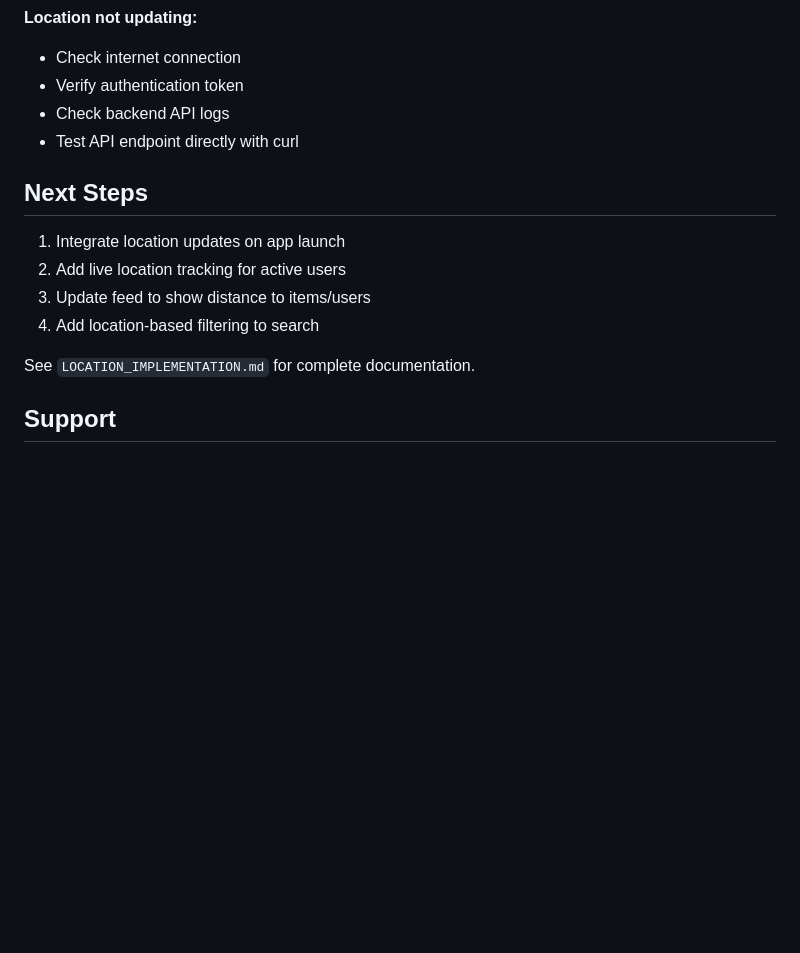
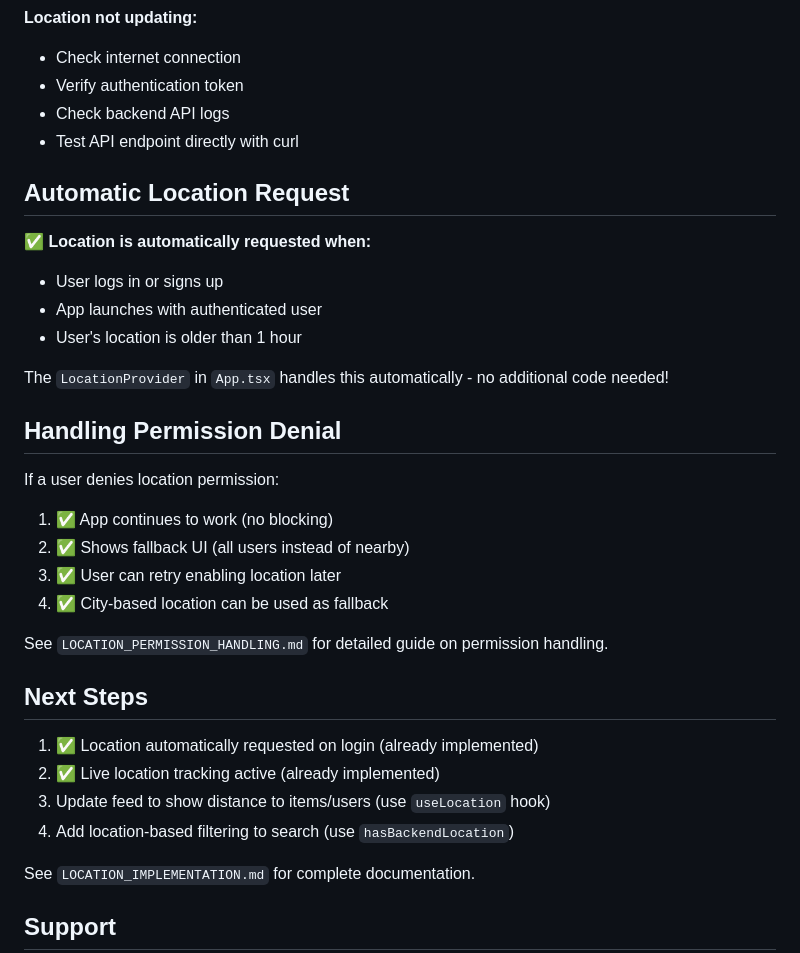
Before and after one commit to ebuka-odih/nyem, a Markdown page: LOCATION_SETUP.md, the part around the change. GitHub-like rendering; blank space fills up the shorter version.

```diff
--- a/LOCATION_SETUP.md
+++ b/LOCATION_SETUP.md
@@ -181,12 +181,32 @@ See `LOCATION_IMPLEMENTATION.md` for detailed examples including:
 - Check backend API logs
 - Test API endpoint directly with curl
 
+## Automatic Location Request
+
+✅ **Location is automatically requested when:**
+- User logs in or signs up
+- App launches with authenticated user
+- User's location is older than 1 hour
+
+The `LocationProvider` in `App.tsx` handles this automatically - no additional code needed!
+
+## Handling Permission Denial
+
+If a user denies location permission:
+
+1. ✅ App continues to work (no blocking)
+2. ✅ Shows fallback UI (all users instead of nearby)
+3. ✅ User can retry enabling location later
+4. ✅ City-based location can be used as fallback
+
+See `LOCATION_PERMISSION_HANDLING.md` for detailed guide on permission handling.
+
 ## Next Steps
 
-1. Integrate location updates on app launch
-2. Add live location tracking for active users
-3. Update feed to show distance to items/users
-4. Add location-based filtering to search
+1. ✅ Location automatically requested on login (already implemented)
+2. ✅ Live location tracking active (already implemented)
+3. Update feed to show distance to items/users (use `useLocation` hook)
+4. Add location-based filtering to search (use `hasBackendLocation`)
 
 See `LOCATION_IMPLEMENTATION.md` for complete documentation.
 
```
Also changed, not shown: LOCATION_PERMISSION_HANDLING.md (added, +372 -0 lines), LOCATION_QUICK_START.md (added, +134 -0 lines).
